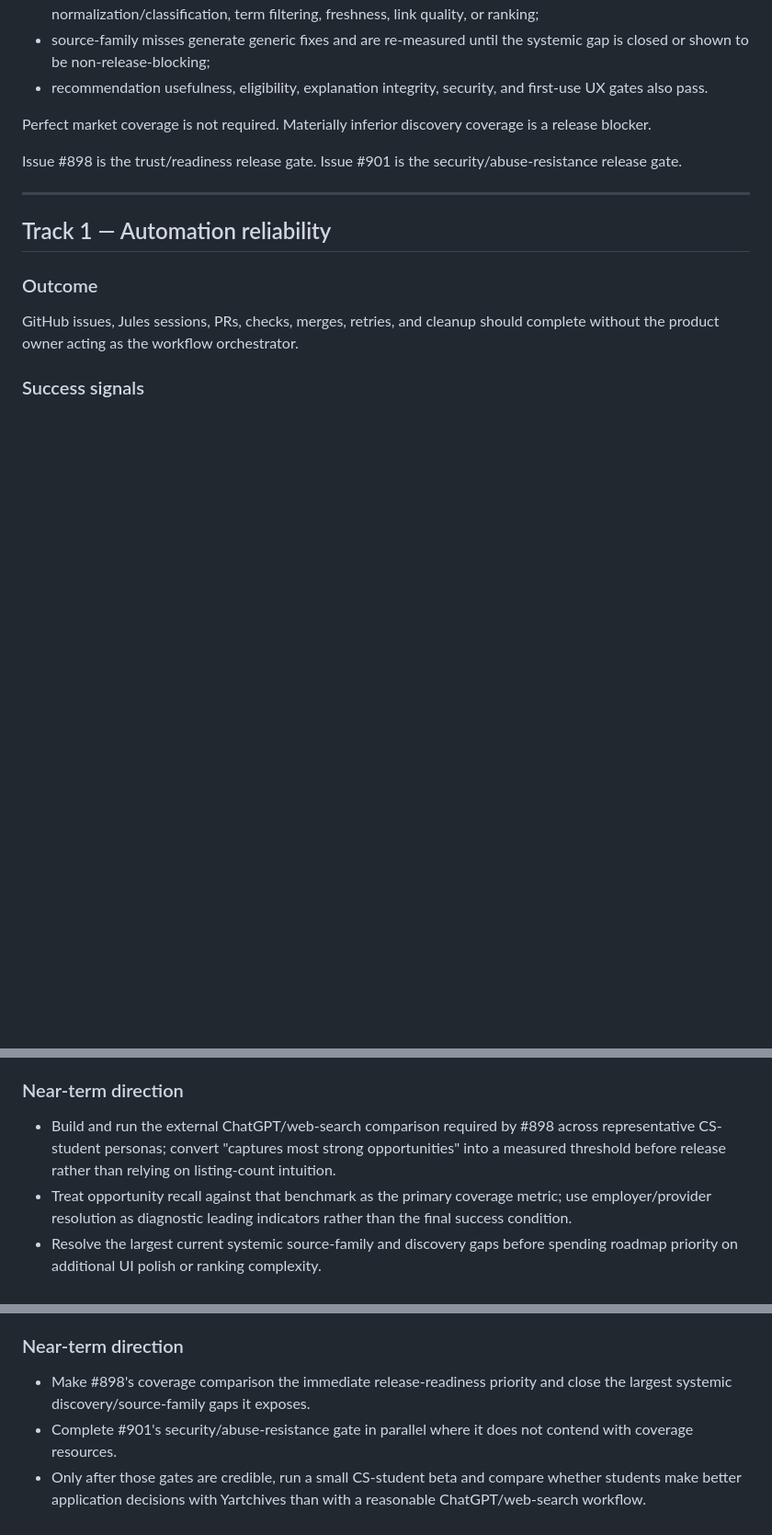
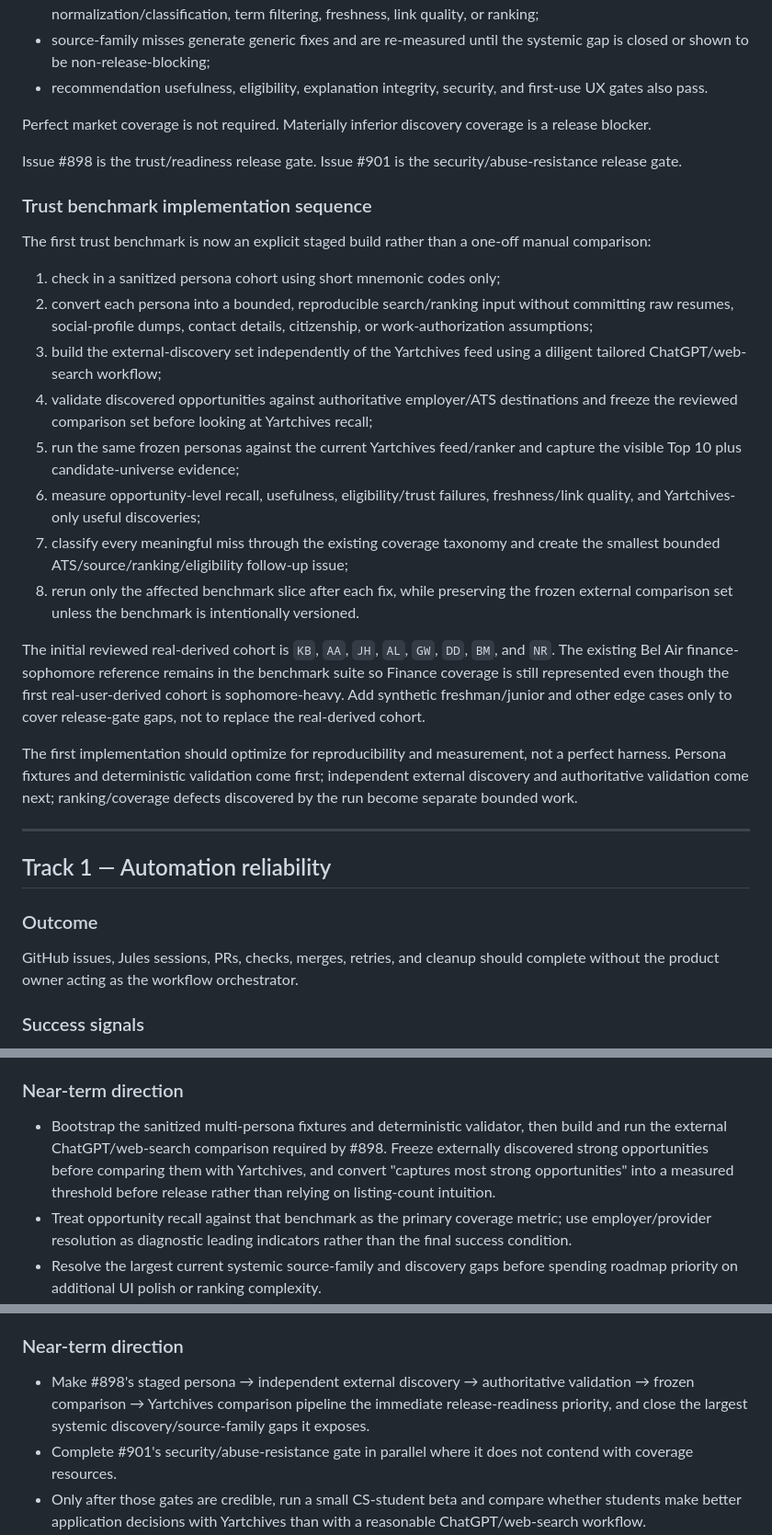
Before and after one commit to kaamilbadami/yartchives, a Markdown page: ROADMAP.md, 3 parts joined by grey strips. Shown at 92% size. Drawn GitHub-style; blank space fills up the shorter version.

Commit message:
Document staged multi-persona trust benchmark

```diff
--- a/ROADMAP.md
+++ b/ROADMAP.md
@@ -59,6 +59,23 @@ Perfect market coverage is not required. Materially inferior discovery coverage
 
 Issue #898 is the trust/readiness release gate. Issue #901 is the security/abuse-resistance release gate.
 
+### Trust benchmark implementation sequence
+
+The first trust benchmark is now an explicit staged build rather than a one-off manual comparison:
+
+1. check in a sanitized persona cohort using short mnemonic codes only;
+2. convert each persona into a bounded, reproducible search/ranking input without committing raw resumes, social-profile dumps, contact details, citizenship, or work-authorization assumptions;
+3. build the external-discovery set independently of the Yartchives feed using a diligent tailored ChatGPT/web-search workflow;
+4. validate discovered opportunities against authoritative employer/ATS destinations and freeze the reviewed comparison set before looking at Yartchives recall;
+5. run the same frozen personas against the current Yartchives feed/ranker and capture the visible Top 10 plus candidate-universe evidence;
+6. measure opportunity-level recall, usefulness, eligibility/trust failures, freshness/link quality, and Yartchives-only useful discoveries;
+7. classify every meaningful miss through the existing coverage taxonomy and create the smallest bounded ATS/source/ranking/eligibility follow-up issue;
+8. rerun only the affected benchmark slice after each fix, while preserving the frozen external comparison set unless the benchmark is intentionally versioned.
+
+The initial reviewed real-derived cohort is `KB`, `AA`, `JH`, `AL`, `GW`, `DD`, `BM`, and `NR`. The existing Bel Air finance-sophomore reference remains in the benchmark suite so Finance coverage is still represented even though the first real-user-derived cohort is sophomore-heavy. Add synthetic freshman/junior and other edge cases only to cover release-gate gaps, not to replace the real-derived cohort.
+
+The first implementation should optimize for reproducibility and measurement, not a perfect harness. Persona fixtures and deterministic validation come first; independent external discovery and authoritative validation come next; ranking/coverage defects discovered by the run become separate bounded work.
+
 ---
 
 ## Track 1 — Automation reliability
@@ -112,7 +129,7 @@ Yartchives should discover a large, useful share of relevant US undergraduate CS
 
 ### Near-term direction
 
-- Build and run the external ChatGPT/web-search comparison required by #898 across representative CS-student personas; convert "captures most strong opportunities" into a measured threshold before release rather than relying on listing-count intuition.
+- Bootstrap the sanitized multi-persona fixtures and deterministic validator, then build and run the external ChatGPT/web-search comparison required by #898. Freeze externally discovered strong opportunities before comparing them with Yartchives, and convert "captures most strong opportunities" into a measured threshold before release rather than relying on listing-count intuition.
 - Treat opportunity recall against that benchmark as the primary coverage metric; use employer/provider resolution as diagnostic leading indicators rather than the final success condition.
 - Resolve the largest current systemic source-family and discovery gaps before spending roadmap priority on additional UI polish or ranking complexity.
 - Keep independent ATS-family coverage lanes continuously replenished: Workday, Greenhouse, Lever, Oracle, iCIMS, SmartRecruiters, Ashby, SuccessFactors, Eightfold, Avature, Phenom, BrassRing, Jobvite, Paylocity, Breezy, Workable, ApplyToJob, Paradox, and newly fingerprinted families each use their own resource lock.
@@ -239,7 +256,7 @@ Broad beta promotion should happen only after Yartchives demonstrates that its d
 
 ### Near-term direction
 
-- Make #898's coverage comparison the immediate release-readiness priority and close the largest systemic discovery/source-family gaps it exposes.
+- Make #898's staged persona → independent external discovery → authoritative validation → frozen comparison → Yartchives comparison pipeline the immediate release-readiness priority, and close the largest systemic discovery/source-family gaps it exposes.
 - Complete #901's security/abuse-resistance gate in parallel where it does not contend with coverage resources.
 - Only after those gates are credible, run a small CS-student beta and compare whether students make better application decisions with Yartchives than with a reasonable ChatGPT/web-search workflow.
 - Review Good / Bad suggestion feedback and observed friction.
```
